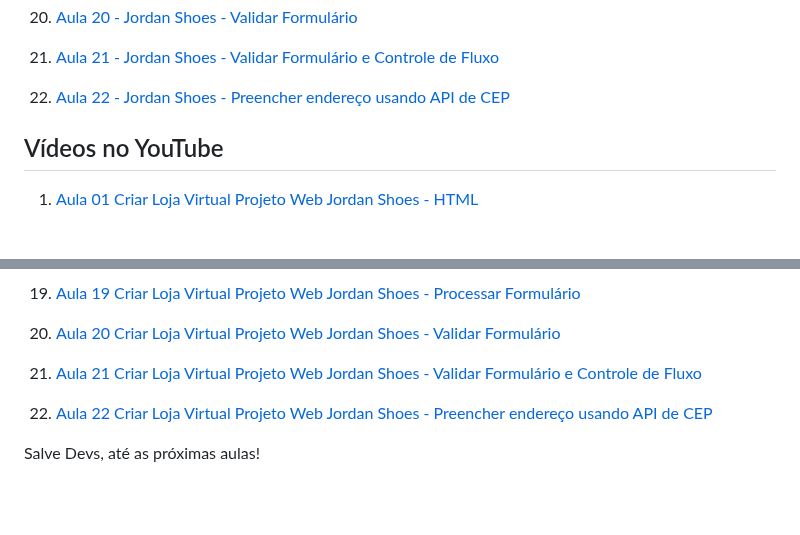
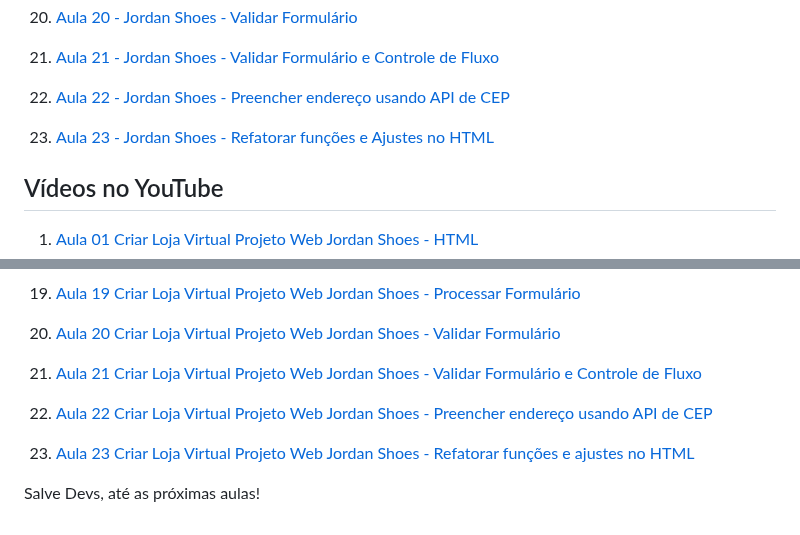
Before and after one commit to edsonmaia/loja-virtual-jordan-shoes, a Markdown page: readme.md, 2 parts joined by grey strips. GitHub-like rendering; blank space fills up the shorter version.

Commit message:
update readme and aula23

```diff
--- a/readme.md
+++ b/readme.md
@@ -71,6 +71,8 @@ Nosso projeto web é feito utilizando HTML5, CSS3 e JavaScript, com o objetivo d
 
 22. [Aula 22 - Jordan Shoes - Preencher endereço usando API de CEP](https://github.com/edsonmaia/loja-virtual-jordan-shoes/blob/main/docs/aula22-jordan-shoes.md)
 
+23. [Aula 23 - Jordan Shoes - Refatorar funções e Ajustes no HTML](https://github.com/edsonmaia/loja-virtual-jordan-shoes/blob/main/docs/aula23-jordan-shoes.md)
+
 
 ## Vídeos no YouTube
 
@@ -118,4 +120,6 @@ Nosso projeto web é feito utilizando HTML5, CSS3 e JavaScript, com o objetivo d
 
 22. [Aula 22 Criar Loja Virtual Projeto Web Jordan Shoes - Preencher endereço usando API de CEP](https://www.youtube.com/watch?v=muz3G0YBKy0)
 
+23. [Aula 23 Criar Loja Virtual Projeto Web Jordan Shoes - Refatorar funções e ajustes no HTML](https://youtu.be/VNU-aNhUiXw)
+
 Salve Devs, até as próximas aulas!
```
Also changed, not shown: docs/aula23-jordan-shoes.md (added, +93 -0 lines).
